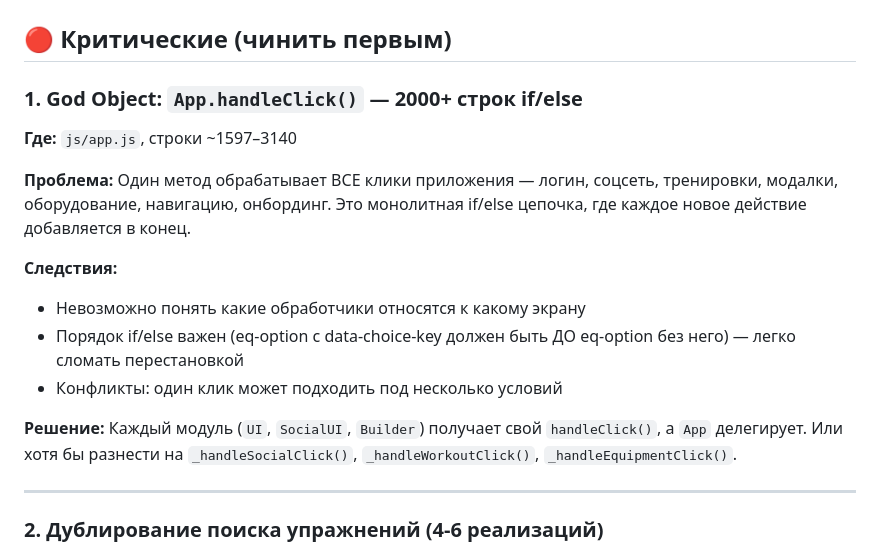
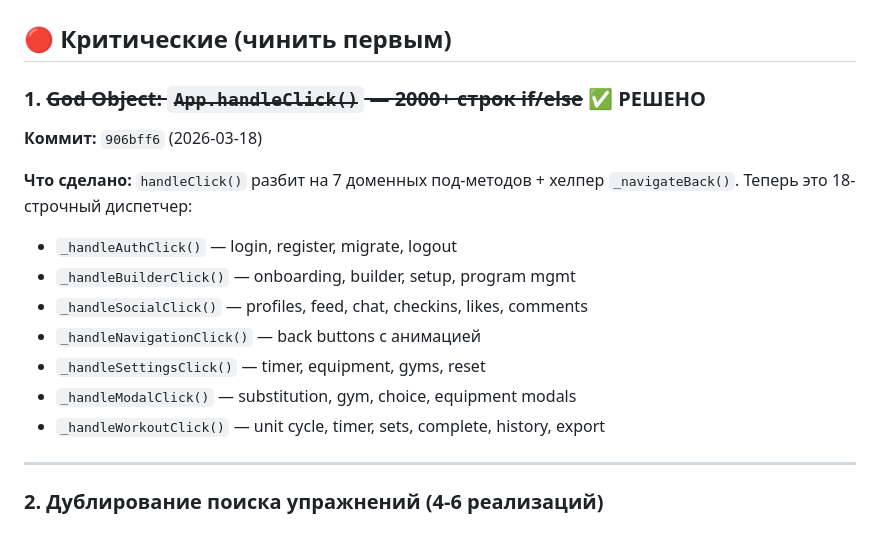
Before and after one commit to Nasteenish/workout-tracker, a Markdown page: PROBLEMS.md, the part around the change. GitHub-like rendering.

Commit message:
docs: mark handleClick refactoring as resolved in PROBLEMS.md
Co-Authored-By: Claude Opus 4.6 <noreply@anthropic.com>

```diff
--- a/PROBLEMS.md
+++ b/PROBLEMS.md
@@ -2,18 +2,18 @@
 
 ## 🔴 Критические (чинить первым)
 
-### 1. God Object: `App.handleClick()` — 2000+ строк if/else
+### 1. ~~God Object: `App.handleClick()` — 2000+ строк if/else~~ ✅ РЕШЕНО
 
-**Где:** `js/app.js`, строки ~1597–3140
+**Коммит:** `906bff6` (2026-03-18)
 
-**Проблема:** Один метод обрабатывает ВСЕ клики приложения — логин, соцсеть, тренировки, модалки, оборудование, навигацию, онбординг. Это монолитная if/else цепочка, где каждое новое действие добавляется в конец.
-
-**Следствия:**
-- Невозможно понять какие обработчики относятся к какому экрану
-- Порядок if/else важен (eq-option с data-choice-key должен быть ДО eq-option без него) — легко сломать перестановкой
-- Конфликты: один клик может подходить под несколько условий
-
-**Решение:** Каждый модуль (`UI`, `SocialUI`, `Builder`) получает свой `handleClick()`, а `App` делегирует. Или хотя бы разнести на `_handleSocialClick()`, `_handleWorkoutClick()`, `_handleEquipmentClick()`.
+**Что сделано:** `handleClick()` разбит на 7 доменных под-методов + хелпер `_navigateBack()`. Теперь это 18-строчный диспетчер:
+- `_handleAuthClick()` — login, register, migrate, logout
+- `_handleBuilderClick()` — onboarding, builder, setup, program mgmt
+- `_handleSocialClick()` — profiles, feed, chat, checkins, likes, comments
+- `_handleNavigationClick()` — back buttons с анимацией
+- `_handleSettingsClick()` — timer, equipment, gyms, reset
+- `_handleModalClick()` — substitution, gym, choice, equipment modals
+- `_handleWorkoutClick()` — unit cycle, timer, sets, complete, history, export
 
 ---
 
```
